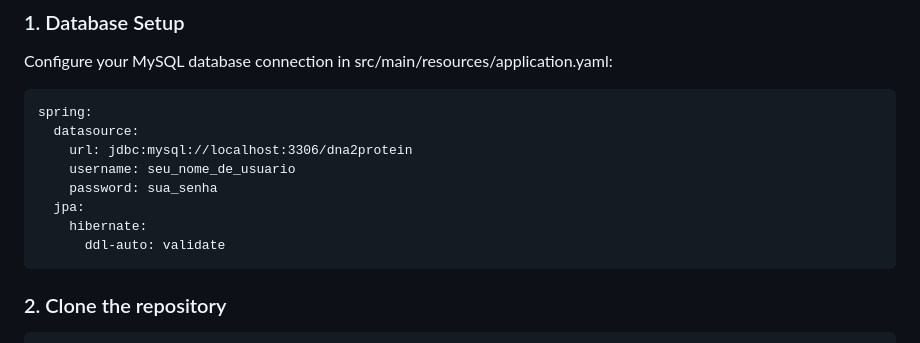
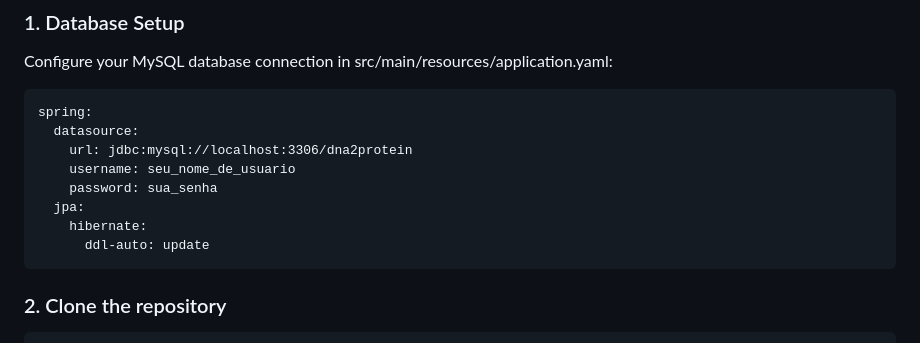
Before and after one commit to guthspedro10/DNA-to-Protein-Translator, a Markdown page: README.md, the part around the change. Drawn GitHub-style.

Commit message:
Change Hibernate ddl-auto setting from validate to update

````diff
--- a/README.md
+++ b/README.md
@@ -94,7 +94,7 @@ spring:
     password: sua_senha
   jpa:
     hibernate:
-      ddl-auto: validate
+      ddl-auto: update
 ```
 
 ### 2. Clone the repository
````
